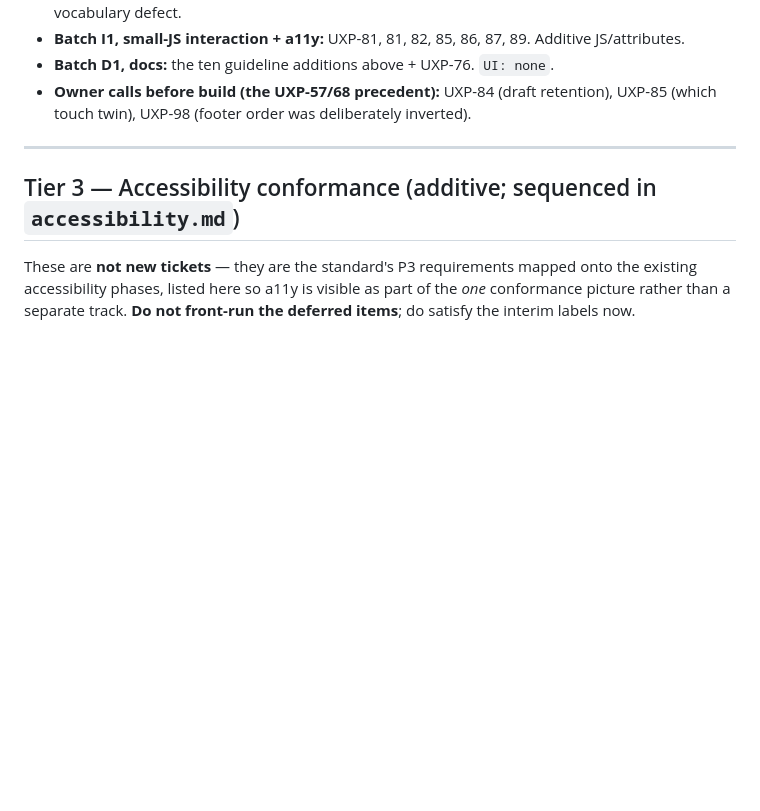
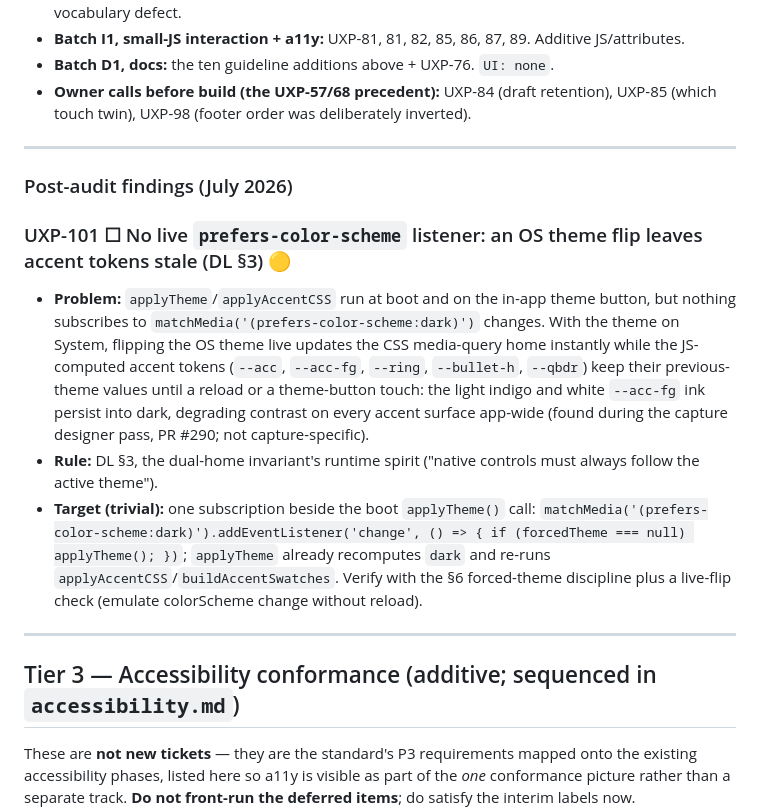
Before and after one commit to zntznt/pointliner, a Markdown page: guidance/ux-remediation.md, the part around the change. Drawn GitHub-style; blank space fills up the shorter version.

Commit message:
Register UXP-101: no live prefers-color-scheme listener (found in the PR #290 designer pass)

```diff
--- a/guidance/ux-remediation.md
+++ b/guidance/ux-remediation.md
@@ -889,6 +889,15 @@ Kept as the cross-reference:
 
 ---
 
+### Post-audit findings (July 2026)
+
+### UXP-101 ☐ No live `prefers-color-scheme` listener: an OS theme flip leaves accent tokens stale (DL §3) 🟡
+- **Problem:** `applyTheme`/`applyAccentCSS` run at boot and on the in-app theme button, but nothing subscribes to `matchMedia('(prefers-color-scheme:dark)')` changes. With the theme on System, flipping the OS theme live updates the CSS media-query home instantly while the JS-computed accent tokens (`--acc`, `--acc-fg`, `--ring`, `--bullet-h`, `--qbdr`) keep their previous-theme values until a reload or a theme-button touch: the light indigo and white `--acc-fg` ink persist into dark, degrading contrast on every accent surface app-wide (found during the capture designer pass, PR #290; not capture-specific).
+- **Rule:** DL §3, the dual-home invariant's runtime spirit ("native controls must always follow the active theme").
+- **Target (trivial):** one subscription beside the boot `applyTheme()` call: `matchMedia('(prefers-color-scheme:dark)').addEventListener('change', () => { if (forcedTheme === null) applyTheme(); })`; `applyTheme` already recomputes `dark` and re-runs `applyAccentCSS`/`buildAccentSwatches`. Verify with the §6 forced-theme discipline plus a live-flip check (emulate colorScheme change without reload).
+
+---
+
 ## Tier 3 — Accessibility conformance (additive; sequenced in `accessibility.md`)
 
 These are **not new tickets** — they are the standard's P3 requirements mapped onto the existing accessibility phases, listed here so a11y is visible as part of the *one* conformance picture rather than a separate track. **Do not front-run the deferred items**; do satisfy the interim labels now.
```
